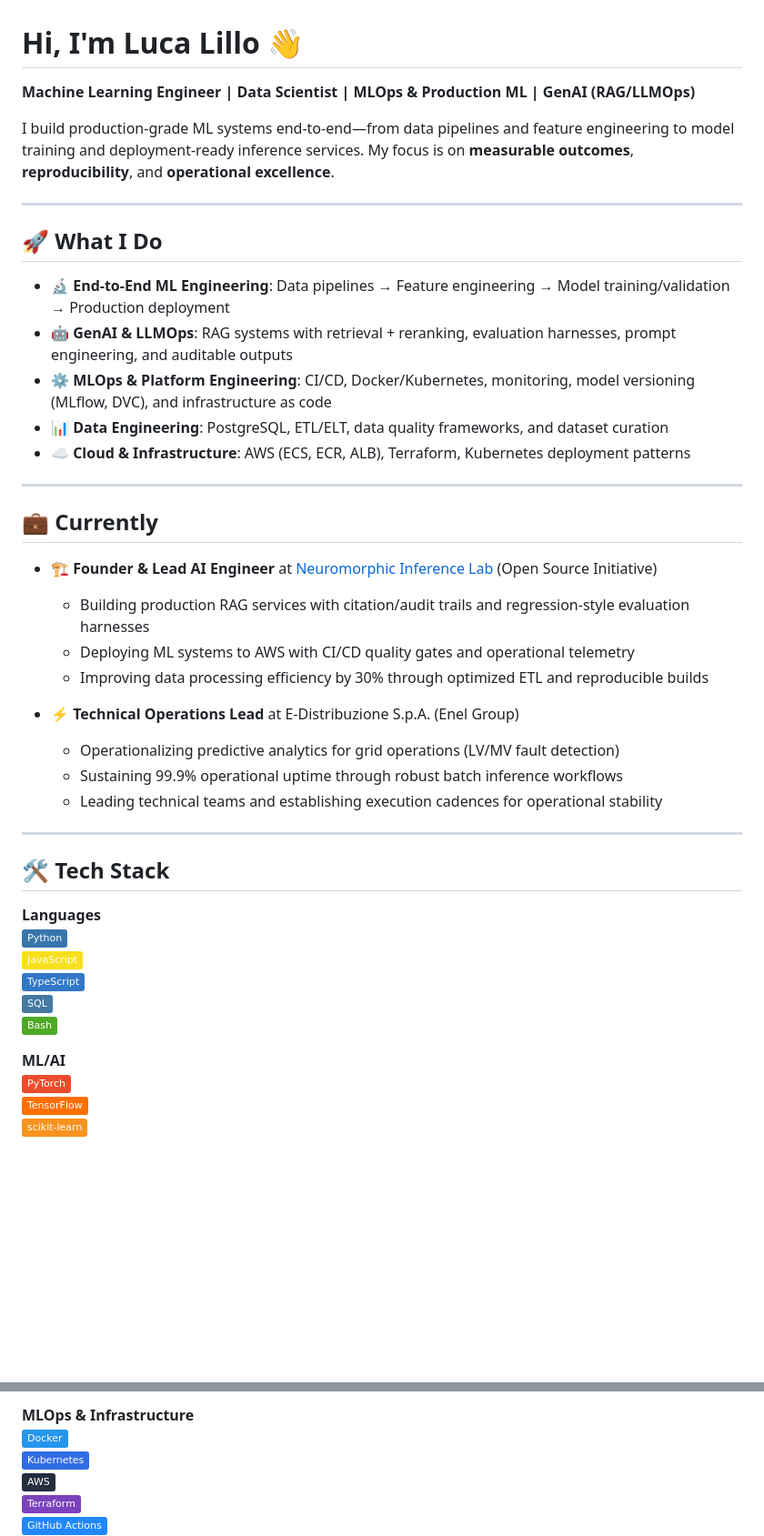
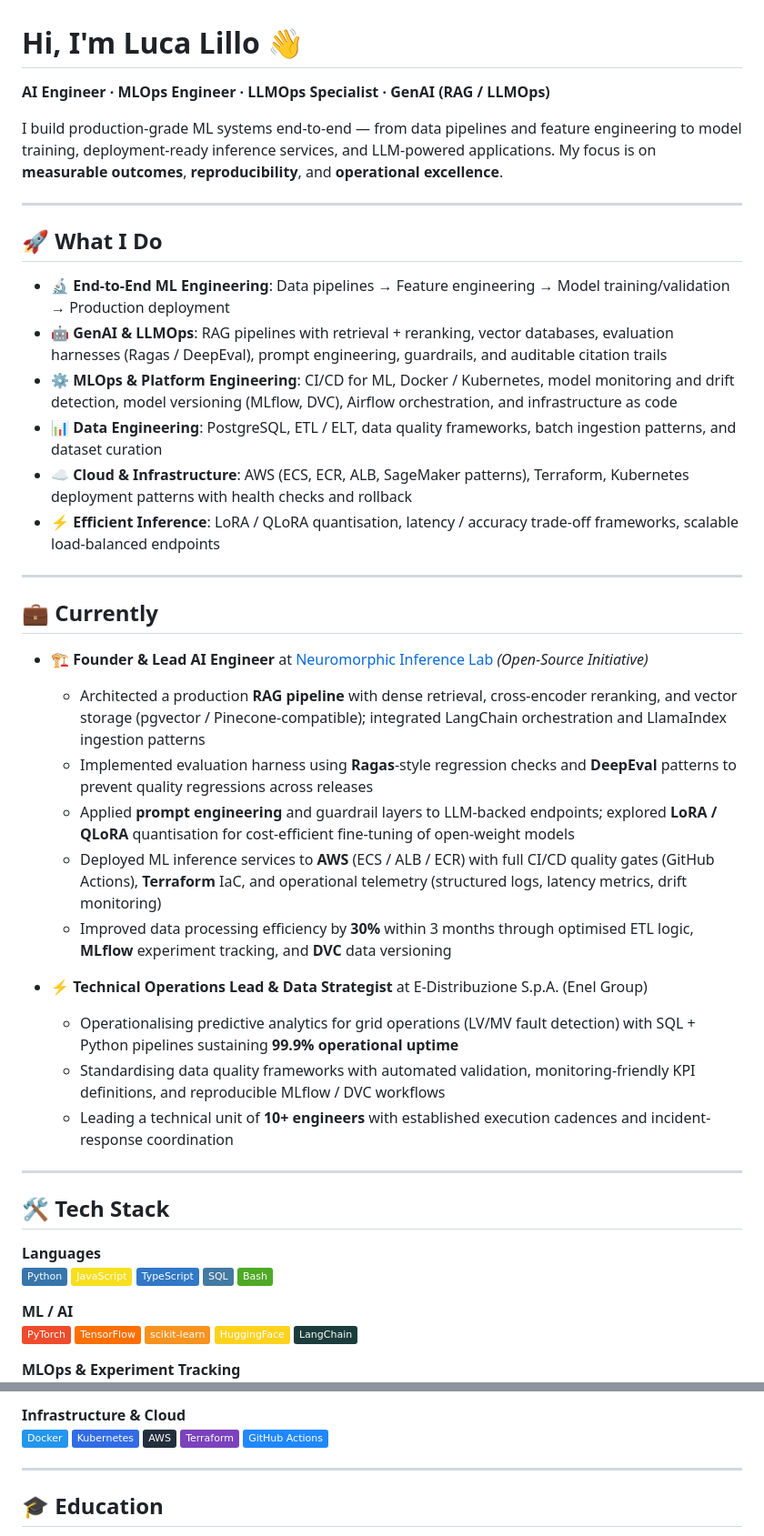
Before and after one commit to nepryoon/nepryoon, a Markdown page: README.md, 2 parts joined by grey strips. Shown at 91% size. Drawn GitHub-style; badges without logos; blank space fills up the shorter version.

```diff
--- a/README.md
+++ b/README.md
@@ -1,32 +1,35 @@
 # Hi, I'm Luca Lillo 👋
 
-**Machine Learning Engineer | Data Scientist | MLOps & Production ML | GenAI (RAG/LLMOps)**
+**AI Engineer · MLOps Engineer · LLMOps Specialist · GenAI (RAG / LLMOps)**
 
-I build production-grade ML systems end-to-end—from data pipelines and feature engineering to model training and deployment-ready inference services. My focus is on **measurable outcomes**, **reproducibility**, and **operational excellence**.
+I build production-grade ML systems end-to-end — from data pipelines and feature engineering to model training, deployment-ready inference services, and LLM-powered applications. My focus is on **measurable outcomes**, **reproducibility**, and **operational excellence**.
 
 ---
 
 ## 🚀 What I Do
 
 - 🔬 **End-to-End ML Engineering**: Data pipelines → Feature engineering → Model training/validation → Production deployment
-- 🤖 **GenAI & LLMOps**: RAG systems with retrieval + reranking, evaluation harnesses, prompt engineering, and auditable outputs
-- ⚙️ **MLOps & Platform Engineering**: CI/CD, Docker/Kubernetes, monitoring, model versioning (MLflow, DVC), and infrastructure as code
-- 📊 **Data Engineering**: PostgreSQL, ETL/ELT, data quality frameworks, and dataset curation
-- ☁️ **Cloud & Infrastructure**: AWS (ECS, ECR, ALB), Terraform, Kubernetes deployment patterns
+- 🤖 **GenAI & LLMOps**: RAG pipelines with retrieval + reranking, vector databases, evaluation harnesses (Ragas / DeepEval), prompt engineering, guardrails, and auditable citation trails
+- ⚙️ **MLOps & Platform Engineering**: CI/CD for ML, Docker / Kubernetes, model monitoring and drift detection, model versioning (MLflow, DVC), Airflow orchestration, and infrastructure as code
+- 📊 **Data Engineering**: PostgreSQL, ETL / ELT, data quality frameworks, batch ingestion patterns, and dataset curation
+- ☁️ **Cloud & Infrastructure**: AWS (ECS, ECR, ALB, SageMaker patterns), Terraform, Kubernetes deployment patterns with health checks and rollback
+- ⚡ **Efficient Inference**: LoRA / QLoRA quantisation, latency / accuracy trade-off frameworks, scalable load-balanced endpoints
 
 ---
 
 ## 💼 Currently
 
-- 🏗️ **Founder & Lead AI Engineer** at [Neuromorphic Inference Lab](https://neuromorphicinference.com) (Open Source Initiative)
-  - Building production RAG services with citation/audit trails and regression-style evaluation harnesses
-  - Deploying ML systems to AWS with CI/CD quality gates and operational telemetry
-  - Improving data processing efficiency by 30% through optimized ETL and reproducible builds
+- 🏗️ **Founder & Lead AI Engineer** at [Neuromorphic Inference Lab](https://neuromorphicinference.com) *(Open-Source Initiative)*
+  - Architected a production **RAG pipeline** with dense retrieval, cross-encoder reranking, and vector storage (pgvector / Pinecone-compatible); integrated LangChain orchestration and LlamaIndex ingestion patterns
+  - Implemented evaluation harness using **Ragas**-style regression checks and **DeepEval** patterns to prevent quality regressions across releases
+  - Applied **prompt engineering** and guardrail layers to LLM-backed endpoints; explored **LoRA / QLoRA** quantisation for cost-efficient fine-tuning of open-weight models
+  - Deployed ML inference services to **AWS** (ECS / ALB / ECR) with full CI/CD quality gates (GitHub Actions), **Terraform** IaC, and operational telemetry (structured logs, latency metrics, drift monitoring)
+  - Improved data processing efficiency by **30%** within 3 months through optimised ETL logic, **MLflow** experiment tracking, and **DVC** data versioning
 
-- ⚡ **Technical Operations Lead** at E-Distribuzione S.p.A. (Enel Group)
-  - Operationalizing predictive analytics for grid operations (LV/MV fault detection)
-  - Sustaining 99.9% operational uptime through robust batch inference workflows
-  - Leading technical teams and establishing execution cadences for operational stability
+- ⚡ **Technical Operations Lead & Data Strategist** at E-Distribuzione S.p.A. (Enel Group)
+  - Operationalising predictive analytics for grid operations (LV/MV fault detection) with SQL + Python pipelines sustaining **99.9% operational uptime**
+  - Standardising data quality frameworks with automated validation, monitoring-friendly KPI definitions, and reproducible MLflow / DVC workflows
+  - Leading a technical unit of **10+ engineers** with established execution cadences and incident-response coordination
 
 ---
 
@@ -39,8 +42,12 @@ I build production-grade ML systems end-to-end—from data pipelines and feature
 ![SQL](https://img.shields.io/badge/SQL-4479A1?style=flat&logo=postgresql&logoColor=white)
 ![Bash](https://img.shields.io/badge/Bash-4EAA25?style=flat&logo=gnubash&logoColor=white)
 
-**ML/AI**
+**ML / AI**
 ![PyTorch](https://img.shields.io/badge/PyTorch-EE4C2C?style=flat&logo=pytorch&logoColor=white)
 ![TensorFlow](https://img.shields.io/badge/TensorFlow-FF6F00?style=flat&logo=tensorflow&logoColor=white)
 ![scikit-learn](https://img.shields.io/badge/scikit--learn-F7931E?style=flat&logo=scikitlearn&logoColor=white)
+![HuggingFace](https://img.shields.io/badge/HuggingFace-FFD21E?style=flat&logo=huggingface&logoColor=black)
+![LangChain](https://img.shields.io/badge/LangChain-1C3C3C?style=flat&logo=langchain&logoColor=white)
+
+**MLOps & Experiment Tracking**
 ![MLflow](https://img.shields.io/badge/MLflow-0194E2?style=flat&logo=mlflow&logoColor=white)
@@ -47,5 +57,5 @@ I build production-grade ML systems end-to-end—from data pipelines and feature
 
-**MLOps & Infrastructure**
+**Infrastructure & Cloud**
 ![Docker](https://img.shields.io/badge/Docker-2496ED?style=flat&logo=docker&logoColor=white)
 ![Kubernetes](https://img.shields.io/badge/Kubernetes-326CE5?style=flat&logo=kubernetes&logoColor=white)
 ![AWS](https://img.shields.io/badge/AWS-232F3E?style=flat&logo=amazonaws&logoColor=white)
```
Also changed, not shown: other parts of README.md (+19 -16 lines).
